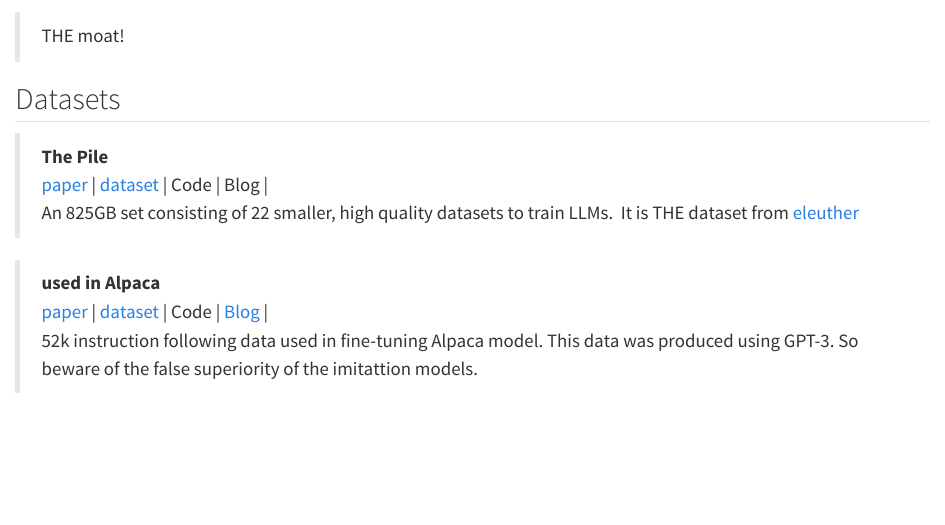
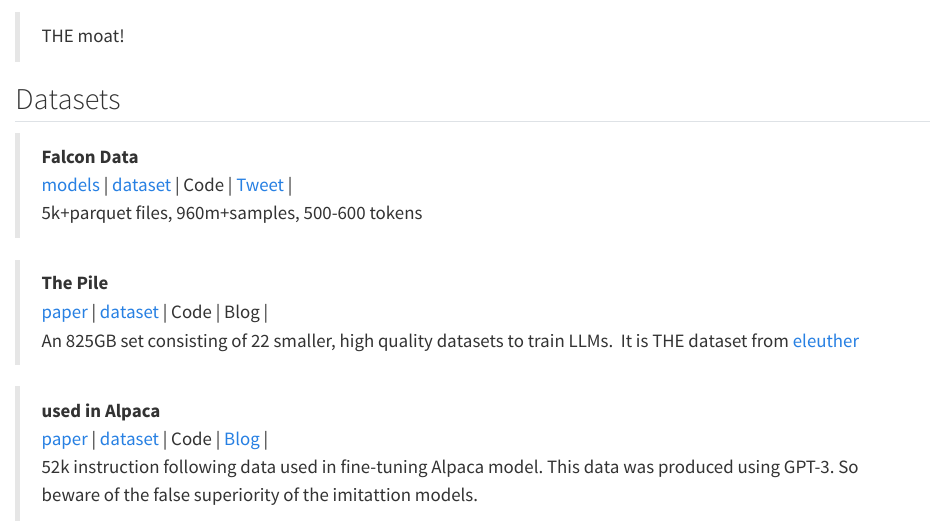
Before and after one commit to WadhwaniAI/llm-wiki, a Quarto document (nbs/datasets.qmd): the page in a window 1100 px wide, from 60 px down. Rendered offline with R 4.5, knitr and Pandoc in place of Quarto, with nearby package versions.

Commit message:
add falcon dataset

```diff
--- a/nbs/datasets.qmd
+++ b/nbs/datasets.qmd
@@ -2,6 +2,12 @@
 > THE moat!
 
 ## Datasets
+
+
+> **Falcon Data  ** \
+[models](https://huggingface.co/tiiuae/falcon-40b-instruct) | [dataset](https://huggingface.co/datasets/tiiuae/falcon-refinedweb) | Code | [Tweet](https://twitter.com/qlhoest/status/1663548217022357509?s=20) | \
+5k+parquet files, 960m+samples, 500-600 tokens
+
 > **The Pile  ** \
 [paper](https://arxiv.org/abs/2101.00027) | [dataset](https://pile.eleuther.ai/) | Code | Blog | \
 An 825GB set consisting of 22 smaller, high quality datasets to train LLMs.\
```
Also changed, not shown: nbs/models.qmd (+1 -1 lines).
